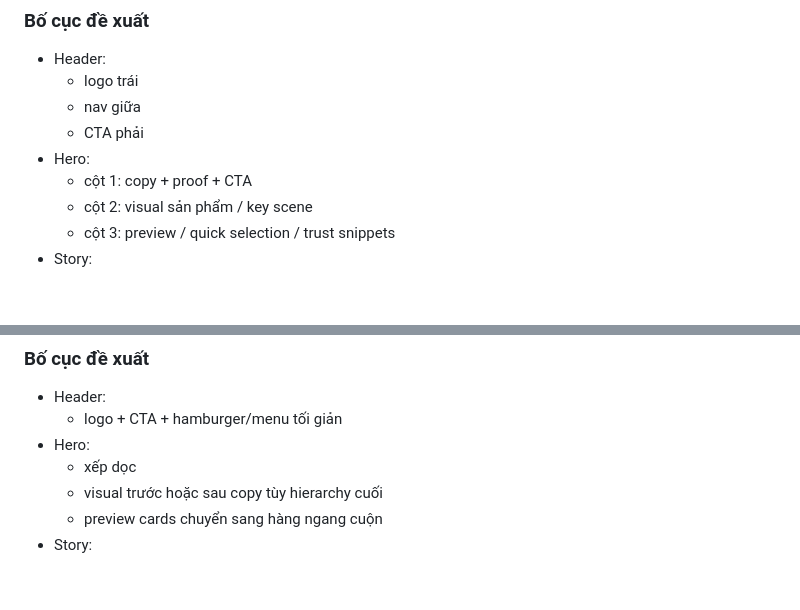
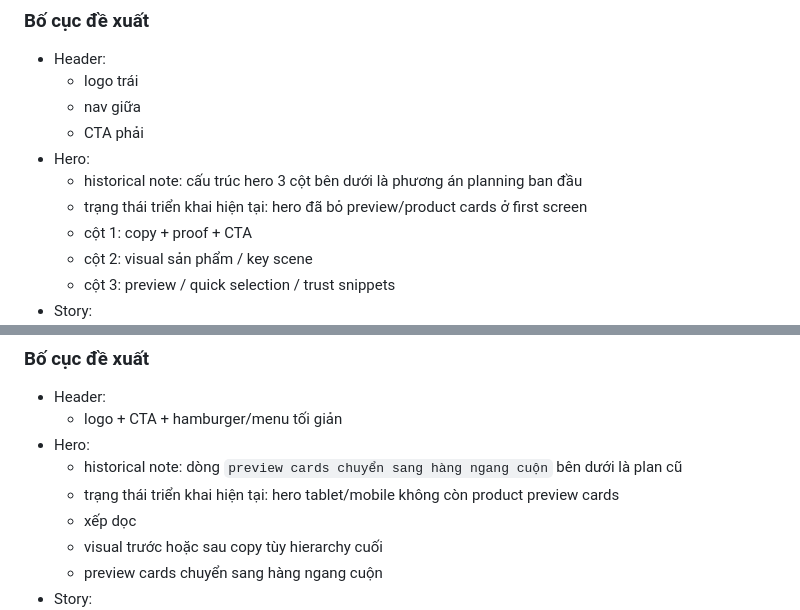
Before and after one commit to Kitenguyen/sadu-mate, a Markdown page: UI_PLAN.md, 2 parts joined by grey strips. Rendered like a GitHub page; blank space fills up the shorter version.

```diff
--- a/UI_PLAN.md
+++ b/UI_PLAN.md
@@ -57,6 +57,8 @@
   - nav giữa
   - CTA phải
 - Hero:
+  - historical note: cấu trúc hero 3 cột bên dưới là phương án planning ban đầu
+  - trạng thái triển khai hiện tại: hero đã bỏ preview/product cards ở first screen
   - cột 1: copy + proof + CTA
   - cột 2: visual sản phẩm / key scene
   - cột 3: preview / quick selection / trust snippets
@@ -93,6 +95,8 @@
 - Header:
   - logo + CTA + hamburger/menu tối giản
 - Hero:
+  - historical note: dòng `preview cards chuyển sang hàng ngang cuộn` bên dưới là plan cũ
+  - trạng thái triển khai hiện tại: hero tablet/mobile không còn product preview cards
   - xếp dọc
   - visual trước hoặc sau copy tùy hierarchy cuối
   - preview cards chuyển sang hàng ngang cuộn
```
Also changed, not shown: REPORT.md (+6 -0 lines).
